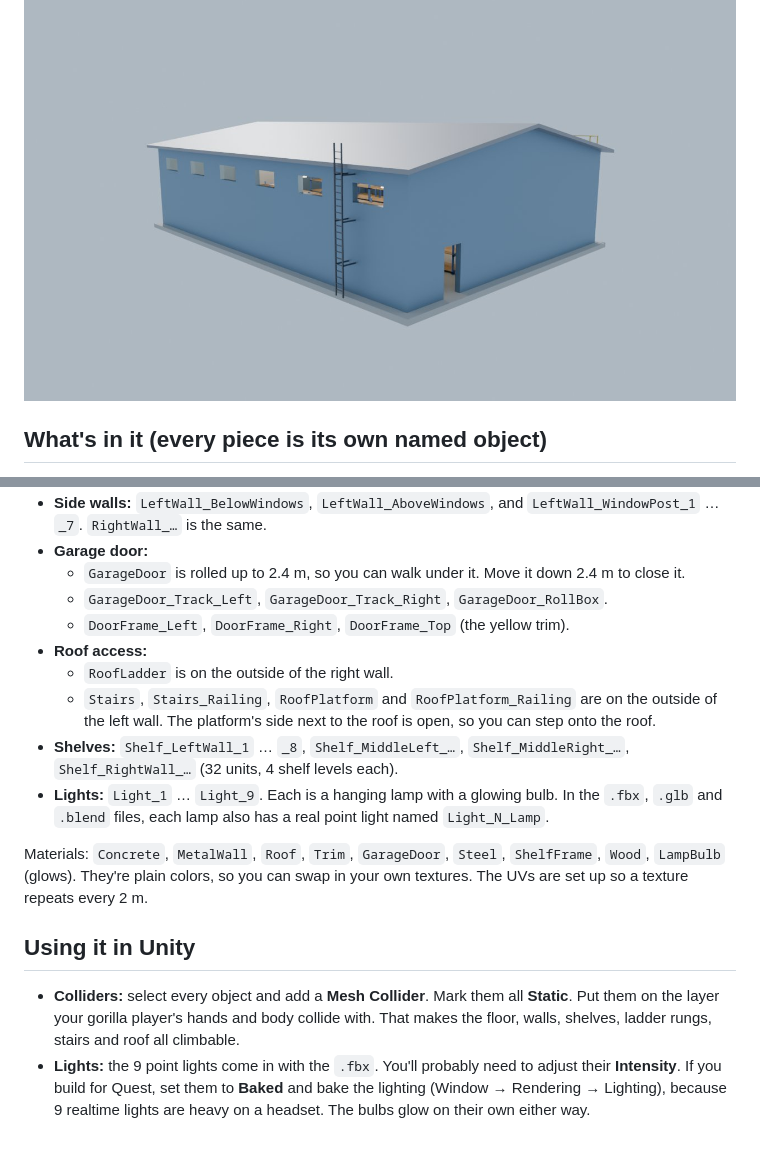
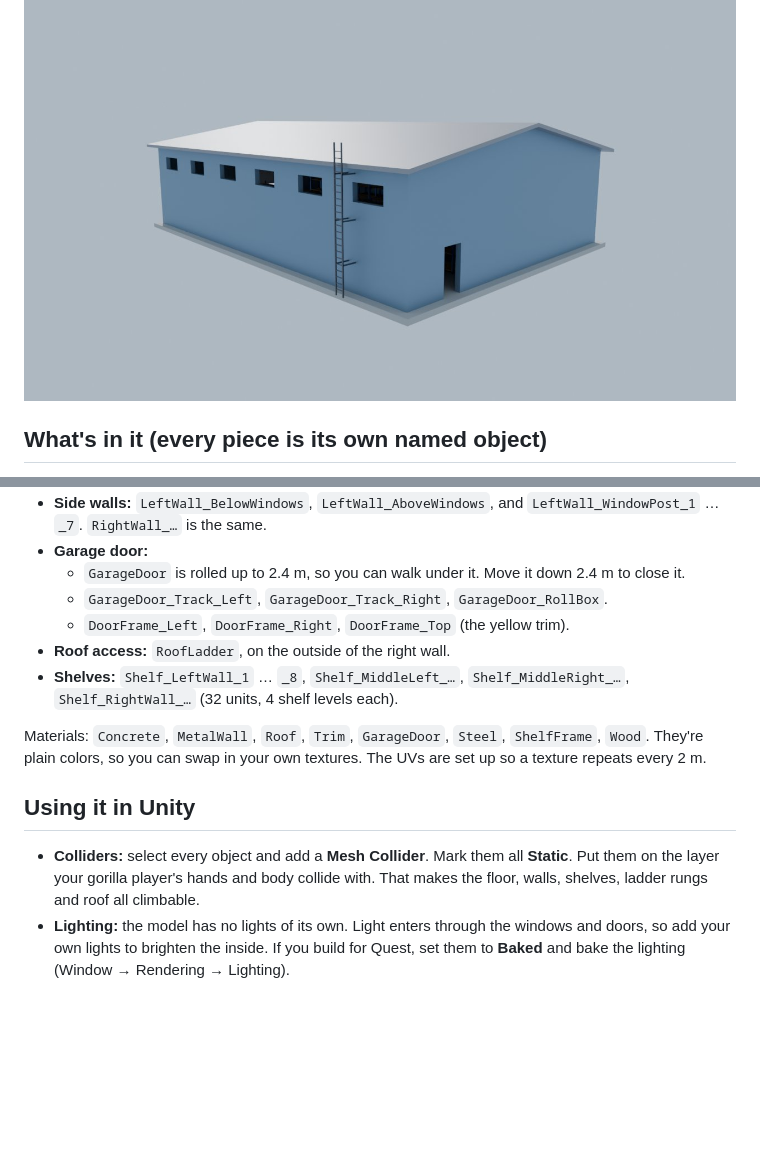
Before and after one commit to nuggetmc123/idrk, a Markdown page: warehouse-model/README.md, 2 parts joined by grey strips. GitHub-like rendering; pictures changed too: warehouse-model/preview_back.jpg, warehouse-model/preview_stairs.jpg (deleted); blank space fills up the shorter version.

```diff
--- a/warehouse-model/README.md
+++ b/warehouse-model/README.md
@@ -32,22 +30,18 @@ your left when you face the garage door.
   - `GarageDoor` is rolled up to 2.4 m, so you can walk under it. Move it down 2.4 m to close it.
   - `GarageDoor_Track_Left`, `GarageDoor_Track_Right`, `GarageDoor_RollBox`.
   - `DoorFrame_Left`, `DoorFrame_Right`, `DoorFrame_Top` (the yellow trim).
-- **Roof access:**
-  - `RoofLadder` is on the outside of the right wall.
-  - `Stairs`, `Stairs_Railing`, `RoofPlatform` and `RoofPlatform_Railing` are on the outside of the left wall. The platform's side next to the roof is open, so you can step onto the roof.
+- **Roof access:** `RoofLadder`, on the outside of the right wall.
 - **Shelves:** `Shelf_LeftWall_1` … `_8`, `Shelf_MiddleLeft_…`, `Shelf_MiddleRight_…`, `Shelf_RightWall_…` (32 units, 4 shelf levels each).
-- **Lights:** `Light_1` … `Light_9`. Each is a hanging lamp with a glowing bulb. In the `.fbx`, `.glb` and `.blend` files, each lamp also has a real point light named `Light_N_Lamp`.
 
 Materials: `Concrete`, `MetalWall`, `Roof`, `Trim`, `GarageDoor`, `Steel`, `ShelfFrame`,
-`Wood`, `LampBulb` (glows). They're plain colors, so you can swap in your own textures.
+`Wood`. They're plain colors, so you can swap in your own textures.
 The UVs are set up so a texture repeats every 2 m.
 
 ## Using it in Unity
 
 - **Colliders:** select every object and add a **Mesh Collider**. Mark them all **Static**.
   Put them on the layer your gorilla player's hands and body collide with. That makes
-  the floor, walls, shelves, ladder rungs, stairs and roof all climbable.
-- **Lights:** the 9 point lights come in with the `.fbx`. You'll probably need to adjust
-  their **Intensity**. If you build for Quest, set them to **Baked** and bake the lighting
-  (Window → Rendering → Lighting), because 9 realtime lights are heavy on a headset.
-  The bulbs glow on their own either way.
+  the floor, walls, shelves, ladder rungs and roof all climbable.
+- **Lighting:** the model has no lights of its own. Light enters through the windows and
+  doors, so add your own lights to brighten the inside. If you build for Quest, set
+  them to **Baked** and bake the lighting (Window → Rendering → Lighting).
```
Also changed, not shown: other parts of warehouse-model/README.md (+5 -7 lines), warehouse-model/preview_front.jpg, warehouse-model/preview_inside.jpg, 6 other files.
